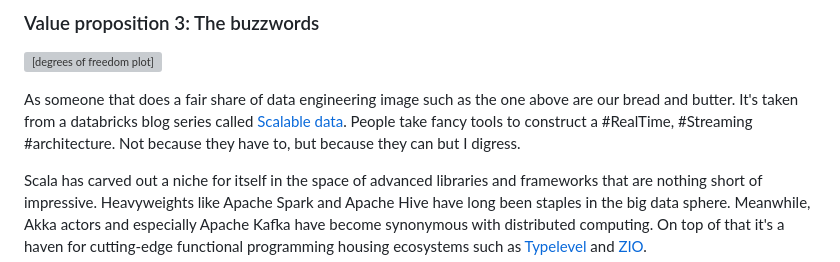
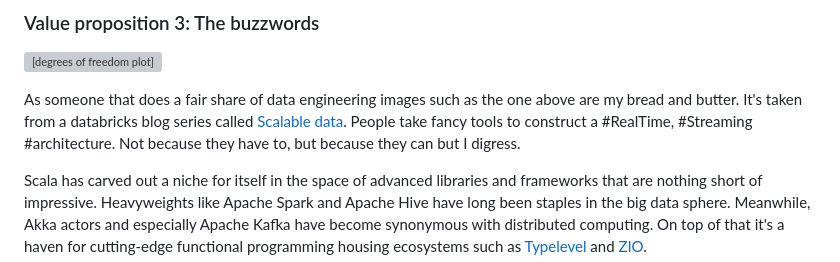
Before and after one commit to ChidiRnweke/blog, a Markdown page: src/articles/scala3py4.md, the part around the change. Rendered like a GitHub page; grey boxes are pictures that could not be loaded.

Commit message:
Fix a weird sounding sentence

```diff
--- a/src/articles/scala3py4.md
+++ b/src/articles/scala3py4.md
@@ -327,7 +327,7 @@ You can download the binaries for windows, macOS and Linux as well.
 
 ![[degrees of freedom plot]](/images/scala3py4/nest-kafka.jpg)
 
-As someone that does a fair share of data engineering image such as the one above are our bread and butter. It's taken from a databricks blog series called [Scalable data](https://www.databricks.com/blog/2017/04/26/processing-data-in-apache-kafka-with-structured-streaming-in-apache-spark-2-2.html). People take fancy tools to construct a #RealTime, #Streaming #architecture. Not because they have to, but because they can but I digress.
+As someone that does a fair share of data engineering images such as the one above are my bread and butter. It's taken from a databricks blog series called [Scalable data](https://www.databricks.com/blog/2017/04/26/processing-data-in-apache-kafka-with-structured-streaming-in-apache-spark-2-2.html). People take fancy tools to construct a #RealTime, #Streaming #architecture. Not because they have to, but because they can but I digress.
 
 Scala has carved out a niche for itself in the space of advanced libraries and frameworks that are nothing short of impressive. Heavyweights like Apache Spark and Apache Hive have long been staples in the big data sphere. Meanwhile, Akka actors and especially Apache Kafka have become synonymous with distributed computing. On top of that it's a haven for cutting-edge functional programming housing ecosystems such as [Typelevel](https://typelevel.org/) and [ZIO](https://zio.dev/).
 
```
